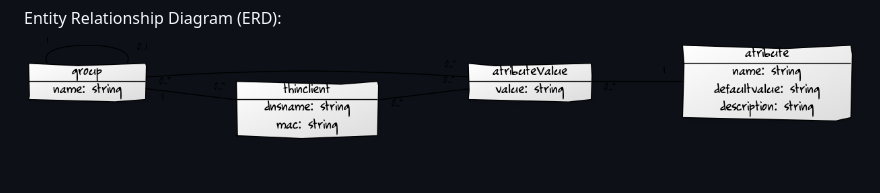
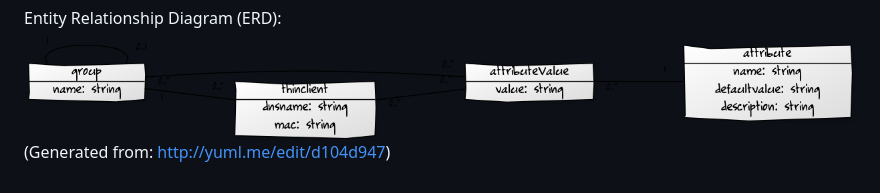
Before and after one commit to mboscovich/LTSP-Cluster-Panel, a Markdown page: README.md, the part around the change. Rendered like a GitHub page; pictures changed too: Diagrama-ER.png.

Commit message:
modifico el diagrama

```diff
--- a/README.md
+++ b/README.md
@@ -11,3 +11,4 @@ Desing
 ------
 Entity Relationship Diagram (ERD):
 ![alt tag](https://github.com/mboscovich/LTSP-Cluster-Panel/blob/master/Diagrama-ER.png)
+(Generated from: http://yuml.me/edit/d104d947)
```
